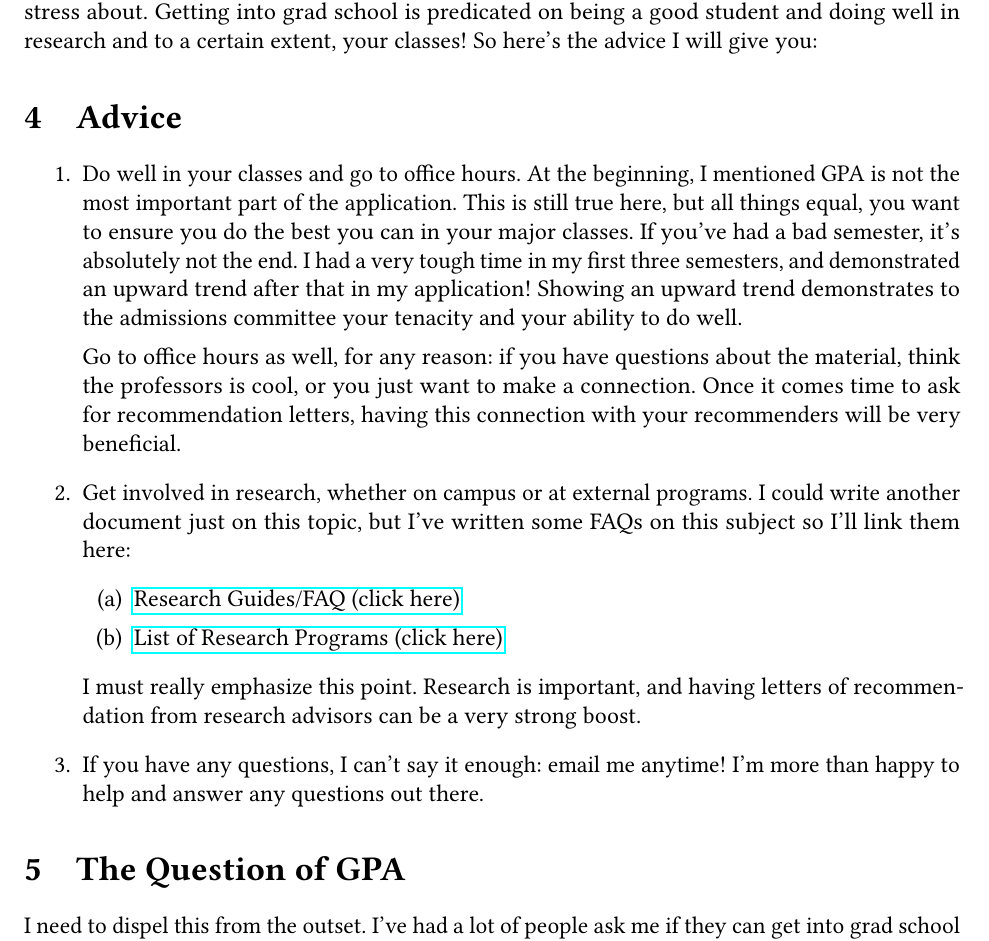
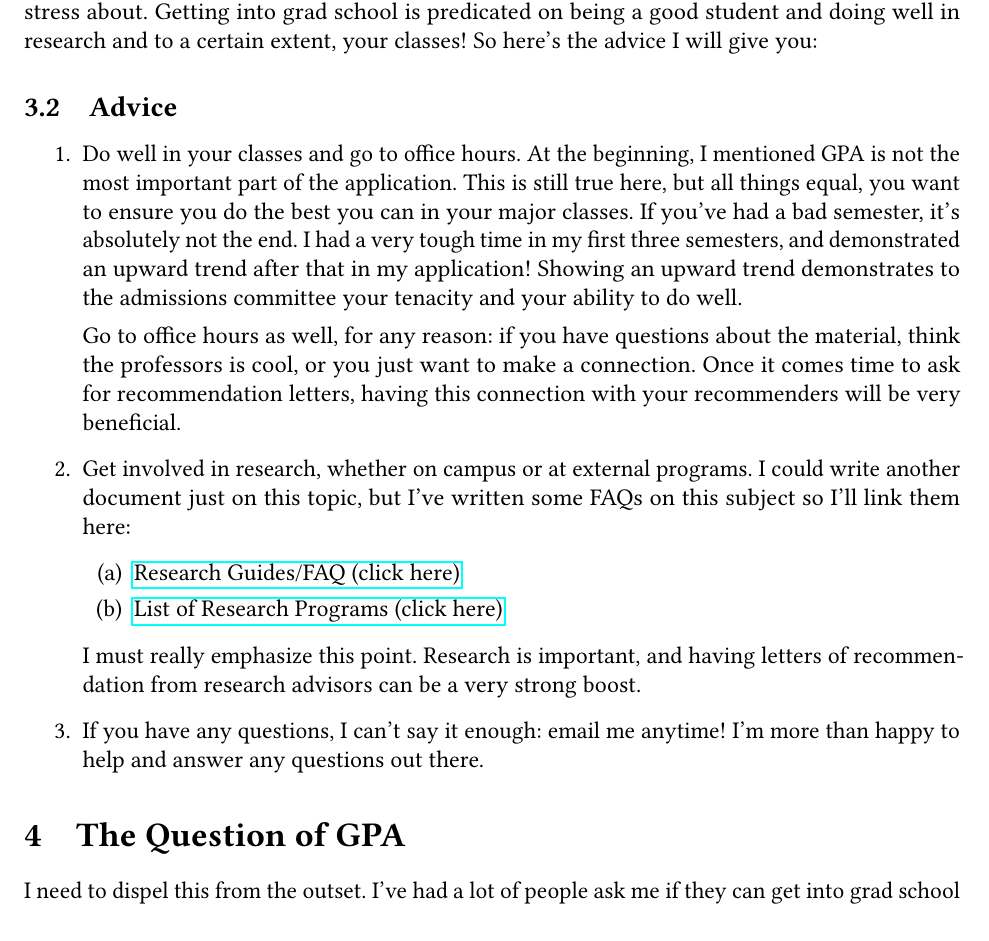
Before and after one commit to gwisk/gradguide, a LaTeX document (gradguide.tex): part of page 5 of 26, cut so that both start at the same text, the shorter picture padded with empty space. Compiled offline with pdfLaTeX.

Commit message:
Fixed sectioning

```diff
--- a/gradguide.tex
+++ b/gradguide.tex
@@ -57,7 +57,7 @@ I've also put my email at the beginning of the document. Do not hesitate to emai
 \section{Tips for Freshmen/Sophomores}
 \subsection{Comments}
 If you find this document and you're a freshman or sophomore, you might be considering going to grad school, and you're worried about what to do now to ensure you have a strong application later. This is definitely something to think about and take action on, but it is not something to stress about. Getting into grad school is predicated on being a good student and doing well in research and to a certain extent, your classes! So here's the advice I will give you:
-\section{Advice}
+\subsection{Advice}
 \begin{enumerate}
 \item Do well in your classes and go to office hours. At the beginning, I mentioned GPA is not the most important part of the application. This is still true here, but all things equal, you want to ensure you do the best you can in your major classes. If you've had a bad semester, it's absolutely not the end. I had a very tough time in my first three semesters, and demonstrated an upward trend after that in my application! Showing an upward trend demonstrates to the admissions committee your tenacity and your ability to do well.
 
```
Also changed, not shown: gradguide.pdf.
